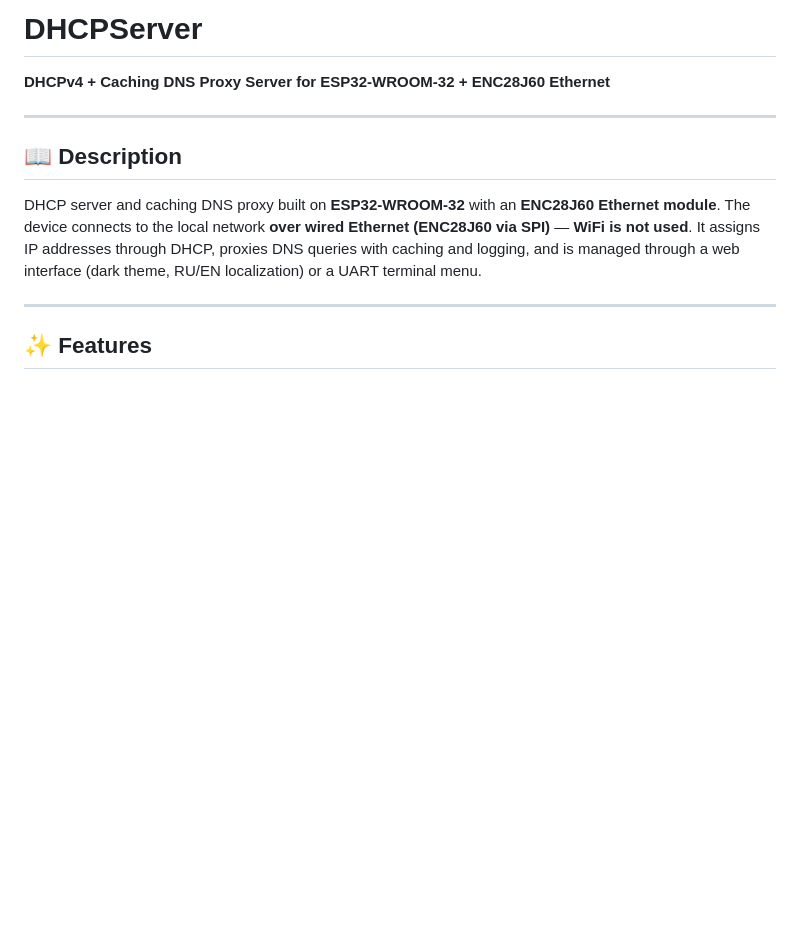
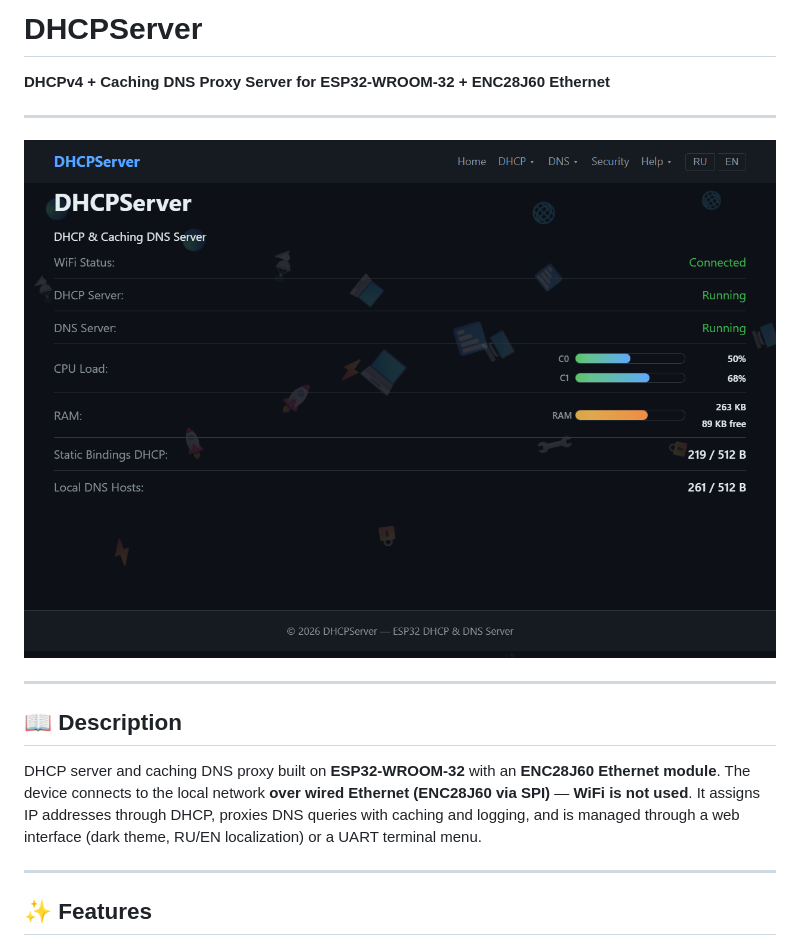
Before and after one commit to Aleksandr83/DHCPServer, a Markdown page: README.md, the part around the change. Drawn GitHub-style; pictures changed too: Docs/images/web_interface.png (added); blank space fills up the shorter version.

Commit message:
docs: add web interface screenshot to README

```diff
--- a/README.md
+++ b/README.md
@@ -1,6 +1,10 @@
 # DHCPServer
 
 **DHCPv4 + Caching DNS Proxy Server for ESP32-WROOM-32 + ENC28J60 Ethernet**
+
+---
+
+![DHCPServer web interface](Docs/images/web_interface.png)
 
 ---
 
```
